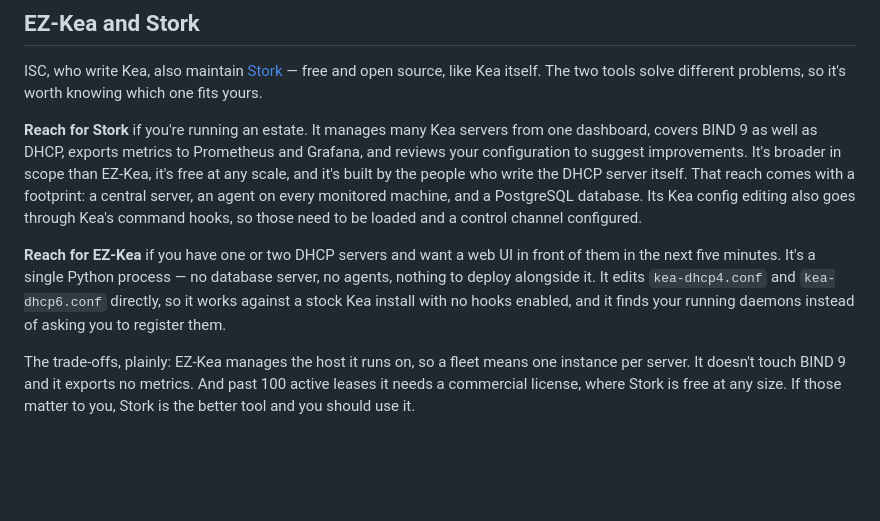
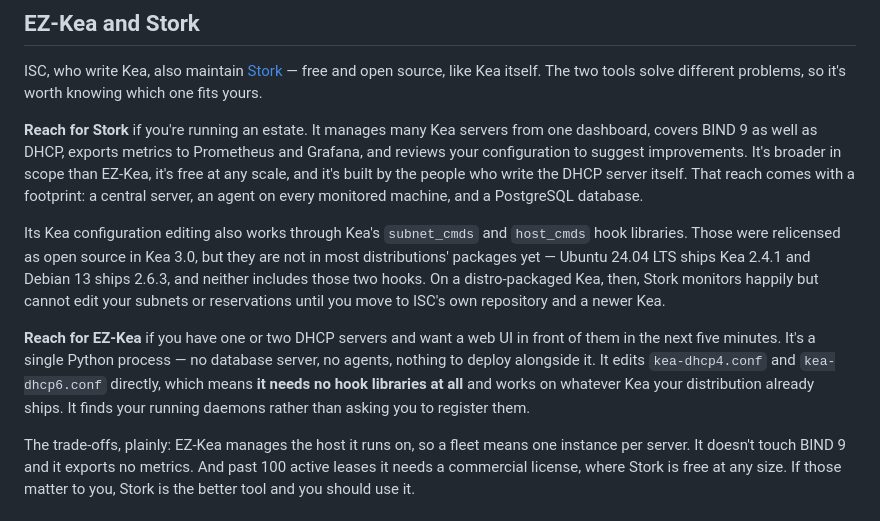
Before and after one commit to fenleytech/ez-kea, a Markdown page: README.md, the part around the change. Rendered like a GitHub page; blank space fills up the shorter version.

Commit message:
Correct the Stork comparison: the hook obstacle is still real in practice
The previous version dropped the hook-availability point on the grounds that
subnet_cmds and host_cmds were relicensed open source in Kea 3.0. That is true
but misleading: no current stable distribution ships Kea 3.0.

Verified against the actual packages. Ubuntu 24.04 LTS ships Kea 2.4.1 and
Debian 13 trixie ships 2.6.3; Debian 12 ships 2.2.0. The hooks in Ubuntu's
kea-common are bootp, flex_option, ha, lease_cmds, mysql_cb, pgsql_cb,
run_script and stat_cmds -- subnet_cmds and host_cmds are absent. So on a
distro-packaged Kea, Stork cannot edit subnets or host reservations at all
without first moving to ISC's own repository.

Framed as distribution packaging reality rather than as a licensing complaint,
since the licensing genuinely changed. EZ-Kea needing no hooks whatsoever is
the durable difference, and that is now stated plainly.

```diff
--- a/README.md
+++ b/README.md
@@ -66,15 +66,20 @@ Prometheus and Grafana, and reviews your configuration to suggest improvements.
 It's broader in scope than EZ-Kea, it's free at any scale, and it's built by the
 people who write the DHCP server itself. That reach comes with a footprint: a
 central server, an agent on every monitored machine, and a PostgreSQL database.
-Its Kea config editing also goes through Kea's command hooks, so those need to
-be loaded and a control channel configured.
+
+Its Kea configuration editing also works through Kea's `subnet_cmds` and
+`host_cmds` hook libraries. Those were relicensed as open source in Kea 3.0,
+but they are not in most distributions' packages yet — Ubuntu 24.04 LTS ships
+Kea 2.4.1 and Debian 13 ships 2.6.3, and neither includes those two hooks. On
+a distro-packaged Kea, then, Stork monitors happily but cannot edit your
+subnets or reservations until you move to ISC's own repository and a newer Kea.
 
 **Reach for EZ-Kea** if you have one or two DHCP servers and want a web UI in
 front of them in the next five minutes. It's a single Python process — no
 database server, no agents, nothing to deploy alongside it. It edits
-`kea-dhcp4.conf` and `kea-dhcp6.conf` directly, so it works against a stock Kea
-install with no hooks enabled, and it finds your running daemons instead of
-asking you to register them.
+`kea-dhcp4.conf` and `kea-dhcp6.conf` directly, which means **it needs no hook
+libraries at all** and works on whatever Kea your distribution already ships.
+It finds your running daemons rather than asking you to register them.
 
 The trade-offs, plainly: EZ-Kea manages the host it runs on, so a fleet means
 one instance per server. It doesn't touch BIND 9 and it exports no metrics. And
```
